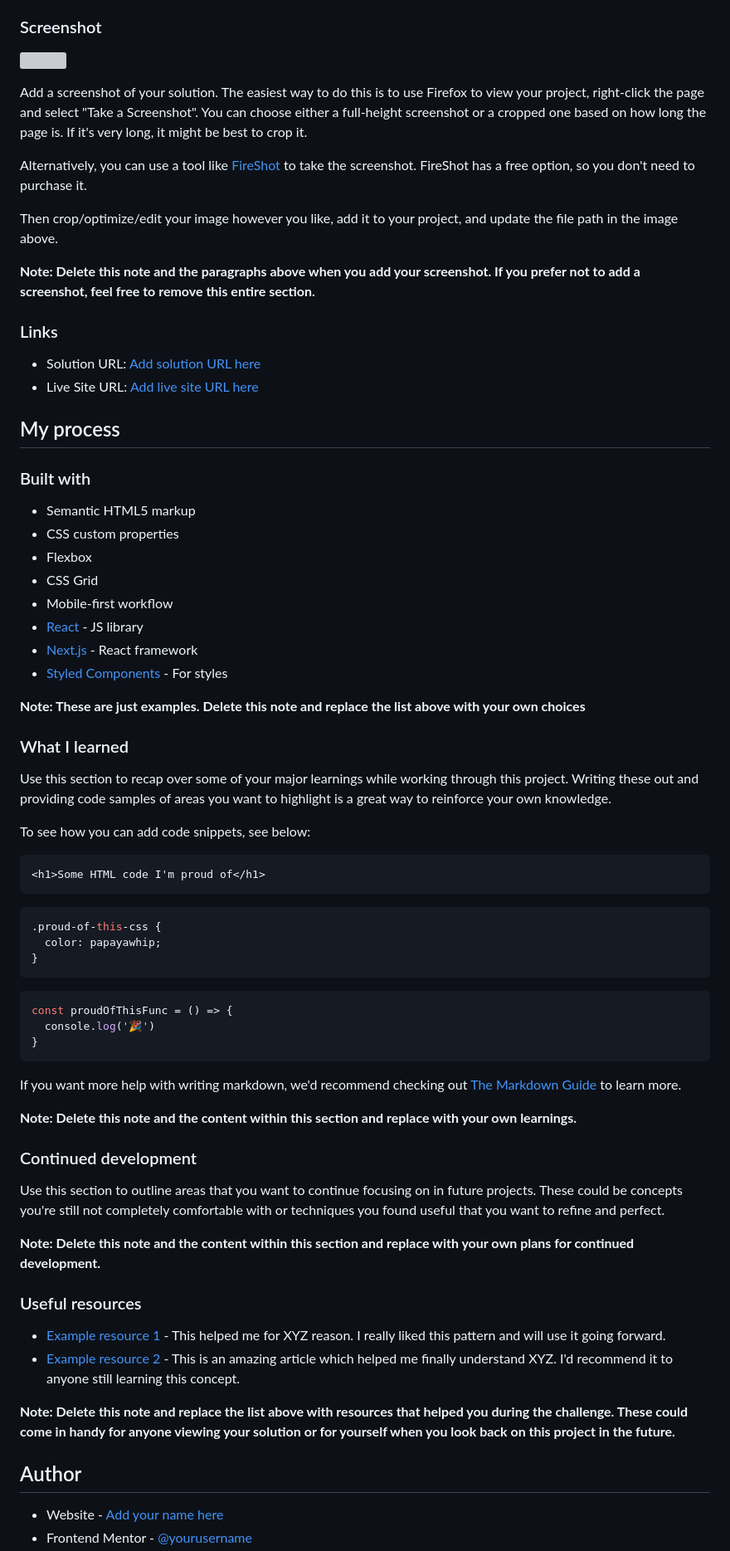
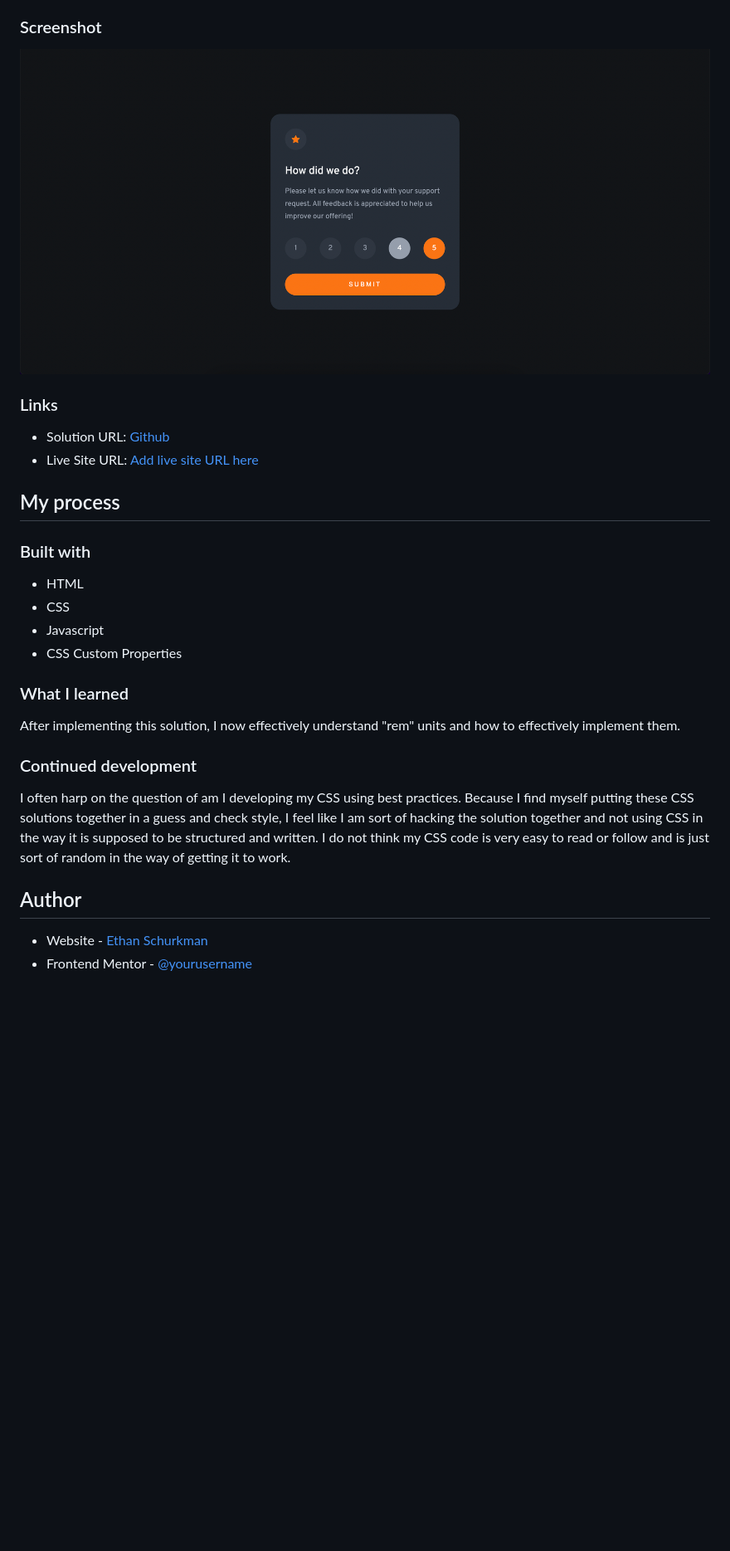
Before and after one commit to ethan-schurkman/interactive-rating-component-main, a Markdown page: README-template.md, the part around the change printed below. Shown: that part at 83% size. Rendered like a GitHub page; pictures changed too: images/screenshot.png (added); blank space fills up the shorter version; grey boxes are pictures that could not be loaded.

````diff
--- a/README-template.md
+++ b/README-template.md
@@ -31,74 +29,32 @@ Users should be able to:
 
 ### Screenshot
 
-![](./screenshot.jpg)
-
-Add a screenshot of your solution. The easiest way to do this is to use Firefox to view your project, right-click the page and select "Take a Screenshot". You can choose either a full-height screenshot or a cropped one based on how long the page is. If it's very long, it might be best to crop it.
-
-Alternatively, you can use a tool like [FireShot](https://getfireshot.com/) to take the screenshot. FireShot has a free option, so you don't need to purchase it.
-
-Then crop/optimize/edit your image however you like, add it to your project, and update the file path in the image above.
-
-**Note: Delete this note and the paragraphs above when you add your screenshot. If you prefer not to add a screenshot, feel free to remove this entire section.**
+![](./images/screenshot.png)
 
 ### Links
 
-- Solution URL: [Add solution URL here](https://your-solution-url.com)
+- Solution URL: [Github](https://github.com/ethan-schurkman/interactive-rating-component-main)
 - Live Site URL: [Add live site URL here](https://your-live-site-url.com)
 
 ## My process
 
 ### Built with
 
-- Semantic HTML5 markup
-- CSS custom properties
-- Flexbox
-- CSS Grid
-- Mobile-first workflow
-- [React](https://reactjs.org/) - JS library
-- [Next.js](https://nextjs.org/) - React framework
-- [Styled Components](https://styled-components.com/) - For styles
-
-**Note: These are just examples. Delete this note and replace the list above with your own choices**
+- HTML
+- CSS
+- Javascript
+- CSS Custom Properties
 
 ### What I learned
 
-Use this section to recap over some of your major learnings while working through this project. Writing these out and providing code samples of areas you want to highlight is a great way to reinforce your own knowledge.
+After implementing this solution, I now  effectively understand "rem" units and how to effectively implement them.
 
-To see how you can add code snippets, see below:
-
-```html
-<h1>Some HTML code I'm proud of</h1>
-```
-```css
-.proud-of-this-css {
-  color: papayawhip;
-}
-```
-```js
-const proudOfThisFunc = () => {
-  console.log('🎉')
-}
-```
-
-If you want more help with writing markdown, we'd recommend checking out [The Markdown Guide](https://www.markdownguide.org/) to learn more.
-
-**Note: Delete this note and the content within this section and replace with your own learnings.**
 
 ### Continued development
 
-Use this section to outline areas that you want to continue focusing on in future projects. These could be concepts you're still not completely comfortable with or techniques you found useful that you want to refine and perfect.
-
-**Note: Delete this note and the content within this section and replace with your own plans for continued development.**
-
-### Useful resources
-
-- [Example resource 1](https://www.example.com) - This helped me for XYZ reason. I really liked this pattern and will use it going forward.
-- [Example resource 2](https://www.example.com) - This is an amazing article which helped me finally understand XYZ. I'd recommend it to anyone still learning this concept.
-
-**Note: Delete this note and replace the list above with resources that helped you during the challenge. These could come in handy for anyone viewing your solution or for yourself when you look back on this project in the future.**
+I often harp on the question of am I developing my CSS using best practices. Because I find myself putting these CSS solutions together in a guess and check style, I feel like I am sort of hacking the solution together and not using CSS in the way it is supposed to be structured and written. I do not think my CSS code is very easy to read or follow and is just sort of random in the way of getting it to work.
 
 ## Author
 
-- Website - [Add your name here](https://www.your-site.com)
+- Website - [Ethan Schurkman](https://github.com/ethan-schurkman)
 - Frontend Mentor - [@yourusername](https://www.frontendmentor.io/profile/yourusername)
````
Also changed, not shown: other parts of README-template.md (+0 -11 lines), 2 other files.
